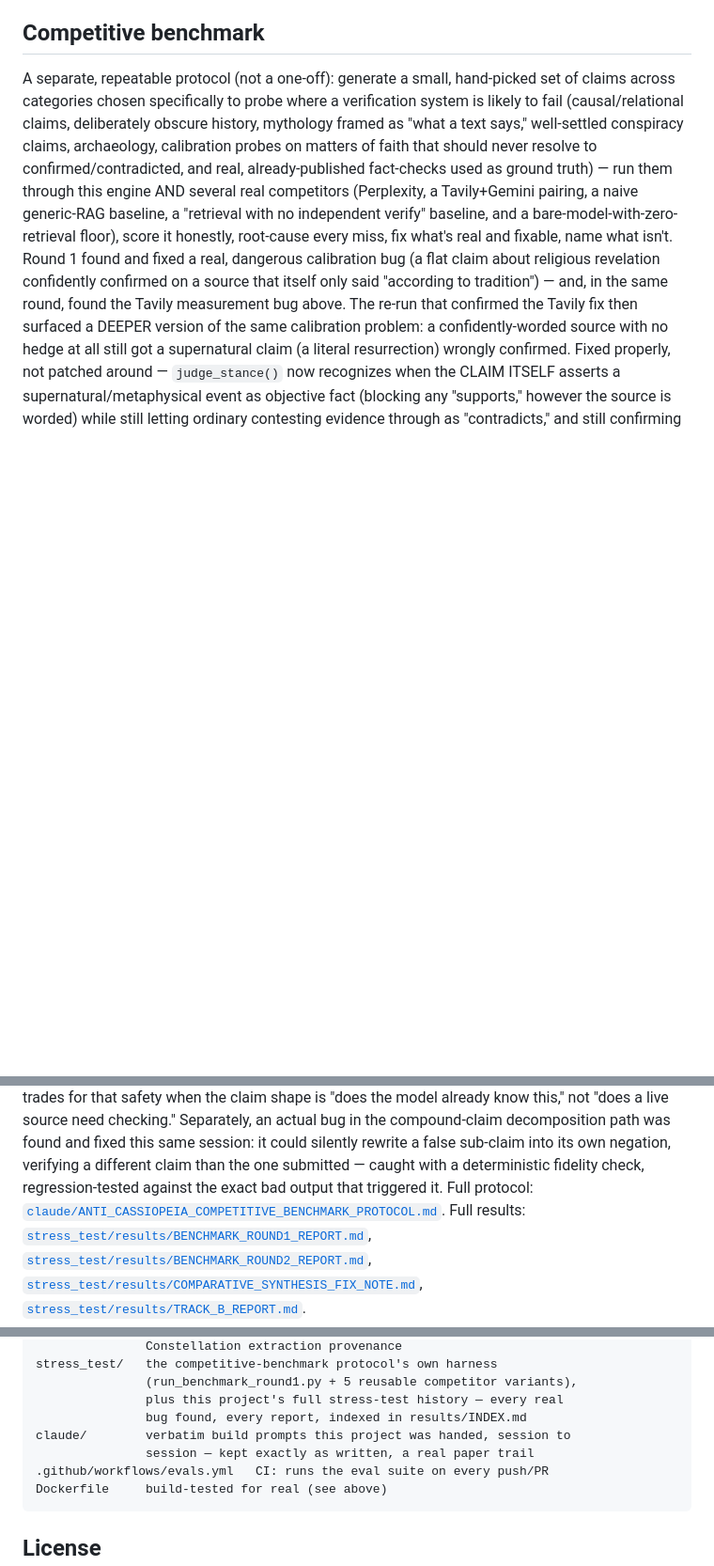
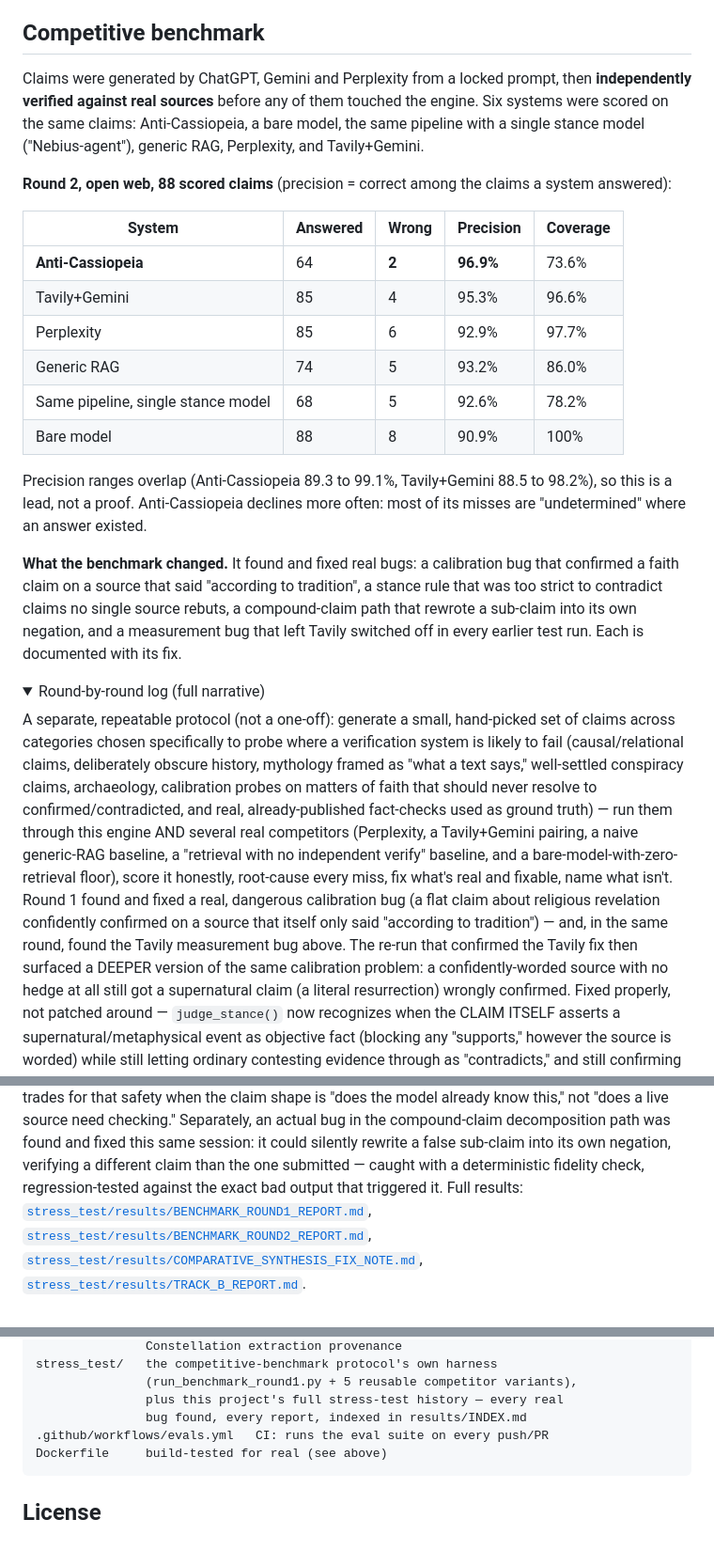
Before and after one commit to cheran-eclipse/anti-cassiopeia, a Markdown page: README.md, 3 parts joined by grey strips. Shown at 94% size. GitHub-like rendering; folded sections open; blank space fills up the shorter version.

````diff
--- a/README.md
+++ b/README.md
@@ -221,6 +238,39 @@ dedicated test.
 
 ## Competitive benchmark
 
+Claims were generated by ChatGPT, Gemini and Perplexity from a locked
+prompt, then **independently verified against real sources** before any of
+them touched the engine. Six systems were scored on the same claims:
+Anti-Cassiopeia, a bare model, the same pipeline with a single stance model
+("Nebius-agent"), generic RAG, Perplexity, and Tavily+Gemini.
+
+**Round 2, open web, 88 scored claims** (precision = correct among the
+claims a system answered):
+
+| System | Answered | Wrong | Precision | Coverage |
+|---|---|---|---|---|
+| **Anti-Cassiopeia** | 64 | **2** | **96.9%** | 73.6% |
+| Tavily+Gemini | 85 | 4 | 95.3% | 96.6% |
+| Perplexity | 85 | 6 | 92.9% | 97.7% |
+| Generic RAG | 74 | 5 | 93.2% | 86.0% |
+| Same pipeline, single stance model | 68 | 5 | 92.6% | 78.2% |
+| Bare model | 88 | 8 | 90.9% | 100% |
+
+Precision ranges overlap (Anti-Cassiopeia 89.3 to 99.1%, Tavily+Gemini
+88.5 to 98.2%), so this is a lead, not a proof. Anti-Cassiopeia declines
+more often: most of its misses are "undetermined" where an answer existed.
+
+**What the benchmark changed.** It found and fixed real bugs: a
+calibration bug that confirmed a faith claim on a source that said
+"according to tradition", a stance rule that was too strict to contradict
+claims no single source rebuts, a compound-claim path that rewrote a
+sub-claim into its own negation, and a measurement bug that left Tavily
+switched off in every earlier test run. Each is documented with its fix.
+
+<details>
+<summary>Round-by-round log (full narrative)</summary>
+
+
 A separate, repeatable protocol (not a one-off): generate a small,
 hand-picked set of claims across categories chosen specifically to
 probe where a verification system is likely to fail (causal/relational
@@ -306,7 +357,7 @@ bug in the compound-claim decomposition path was found and fixed this
 same session: it could silently rewrite a false sub-claim into its own
 negation, verifying a different claim than the one submitted — caught
 with a deterministic fidelity check, regression-tested against the
-exact bad output that triggered it. Full protocol: [`claude/ANTI_CASSIOPEIA_COMPETITIVE_BENCHMARK_PROTOCOL.md`](claude/ANTI_CASSIOPEIA_COMPETITIVE_BENCHMARK_PROTOCOL.md).
+exact bad output that triggered it.
 Full results: [`stress_test/results/BENCHMARK_ROUND1_REPORT.md`](stress_test/results/BENCHMARK_ROUND1_REPORT.md),
 [`stress_test/results/BENCHMARK_ROUND2_REPORT.md`](stress_test/results/BENCHMARK_ROUND2_REPORT.md),
 [`stress_test/results/COMPARATIVE_SYNTHESIS_FIX_NOTE.md`](stress_test/results/COMPARATIVE_SYNTHESIS_FIX_NOTE.md),
@@ -605,8 +658,6 @@ stress_test/   the competitive-benchmark protocol's own harness
                (run_benchmark_round1.py + 5 reusable competitor variants),
                plus this project's full stress-test history — every real
                bug found, every report, indexed in results/INDEX.md
-claude/        verbatim build prompts this project was handed, session to
-               session — kept exactly as written, a real paper trail
 .github/workflows/evals.yml   CI: runs the eval suite on every push/PR
 Dockerfile     build-tested for real (see above)
 ```
````
Also changed, not shown: other parts of README.md (+62 -42 lines).
